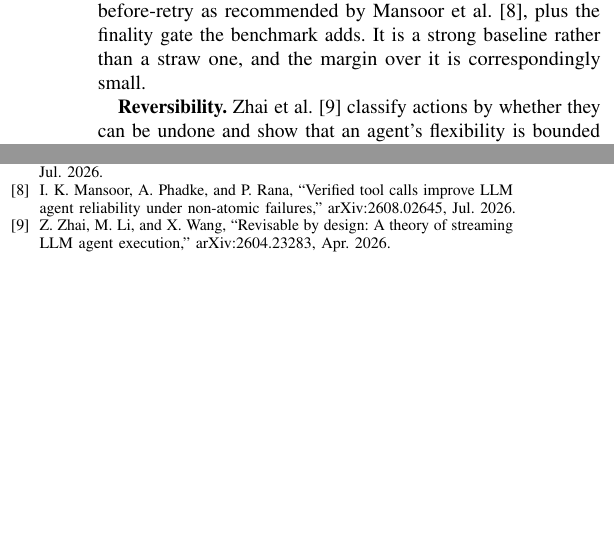
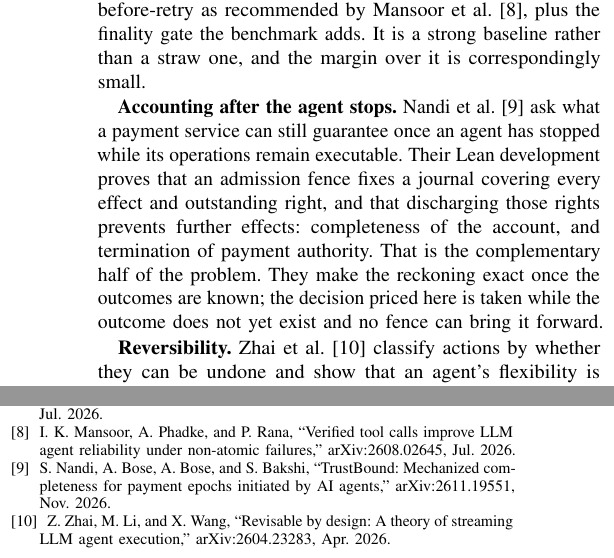
Before and after one commit to abhisheksharma2411/finality-aware-planning, a LaTeX paper (paper/fap.tex): two parts of the columns of pages 2 and 6 of 6, joined at a grey line, cut so that both start at the same text, the shorter picture padded with empty space. Compiled offline with pdfLaTeX.

Commit message:
Correct the evaluation-size wording, and sort tied archetypes by name
The abstract said "over 321 tasks and 8,025 graded episodes it is exactly
correct on 91.9%", which reads as 91.9% of 8,025 episodes of this rule. It is
not: 8,025 is every policy's episodes added together. 321 tasks under 5 fault
schedules give 1,605 episodes per policy, and 5 policies are compared, so
1,605 x 5 = 8,025. The rule's exact rate is over its own 1,605. The abstract
now says so and Section III states the arithmetic once, with make_tables
asserting all three identities against the results rather than trusting them.

Six archetypes tie at a difference of exactly 0.00 and Python's sort is stable
over dict order, so those rows reshuffled on every regeneration and showed up
as diff churn that hid whether anything real had moved. Tied rows now break on
the archetype name.

Also: cite Nandi et al. (arXiv:2611.19551), who prove completeness of the
account and termination of payment authority after an agent stops -- the
complementary half of this problem, since the decision priced here is taken
while the outcome does not yet exist. Drop cs.LG from the suggested
cross-list; the belief is fitted by counting, not learned.

Signed-off-by: Abhishek Sharma <abhicse24@gmail.com>

```diff
--- a/paper/fap.tex
+++ b/paper/fap.tex
@@ -149,6 +151,16 @@ Mansoor et al.~\cite{verifiedtools}, plus the finality gate the benchmark adds.
 It is a strong baseline rather than a straw one, and the margin over it is
 correspondingly small.
 
+\textbf{Accounting after the agent stops.} Nandi et
+al.~\cite{trustbound} ask what a payment service can still guarantee once an
+agent has stopped while its operations remain executable. Their Lean
+development proves that an admission fence fixes a journal covering every
+effect and outstanding right, and that discharging those rights prevents
+further effects: completeness of the account, and termination of payment
+authority. That is the complementary half of the problem. They make the
+reckoning exact once the outcomes are known; the decision priced here is taken
+while the outcome does not yet exist and no fence can bring it forward.
+
 \textbf{Reversibility.} Zhai et al.~\cite{revisable} classify actions by whether
 they can be undone and show that an agent's flexibility is bounded by its
 reversibility. The valuation here is one way of pricing that bound.
@@ -624,6 +642,11 @@ stopping for tool acquisition in LLM agents,'' arXiv:2607.27083, Jul. 2026.
 I.~K.~Mansoor, A.~Phadke, and P.~Rana, ``Verified tool calls improve LLM agent
 reliability under non-atomic failures,'' arXiv:2608.02645, Jul. 2026.
 
+\bibitem{trustbound}
+S.~Nandi, A.~Bose, A.~Bose, and S.~Bakshi, ``TrustBound: Mechanized
+completeness for payment epochs initiated by AI agents,'' arXiv:2611.19551,
+Nov. 2026.
+
 \bibitem{revisable}
 Z.~Zhai, M.~Li, and X.~Wang, ``Revisable by design: A theory of streaming LLM
 agent execution,'' arXiv:2604.23283, Apr. 2026.
```
Also changed, not shown: paper/fap.tex (14 more changed lines), 2 other files.
